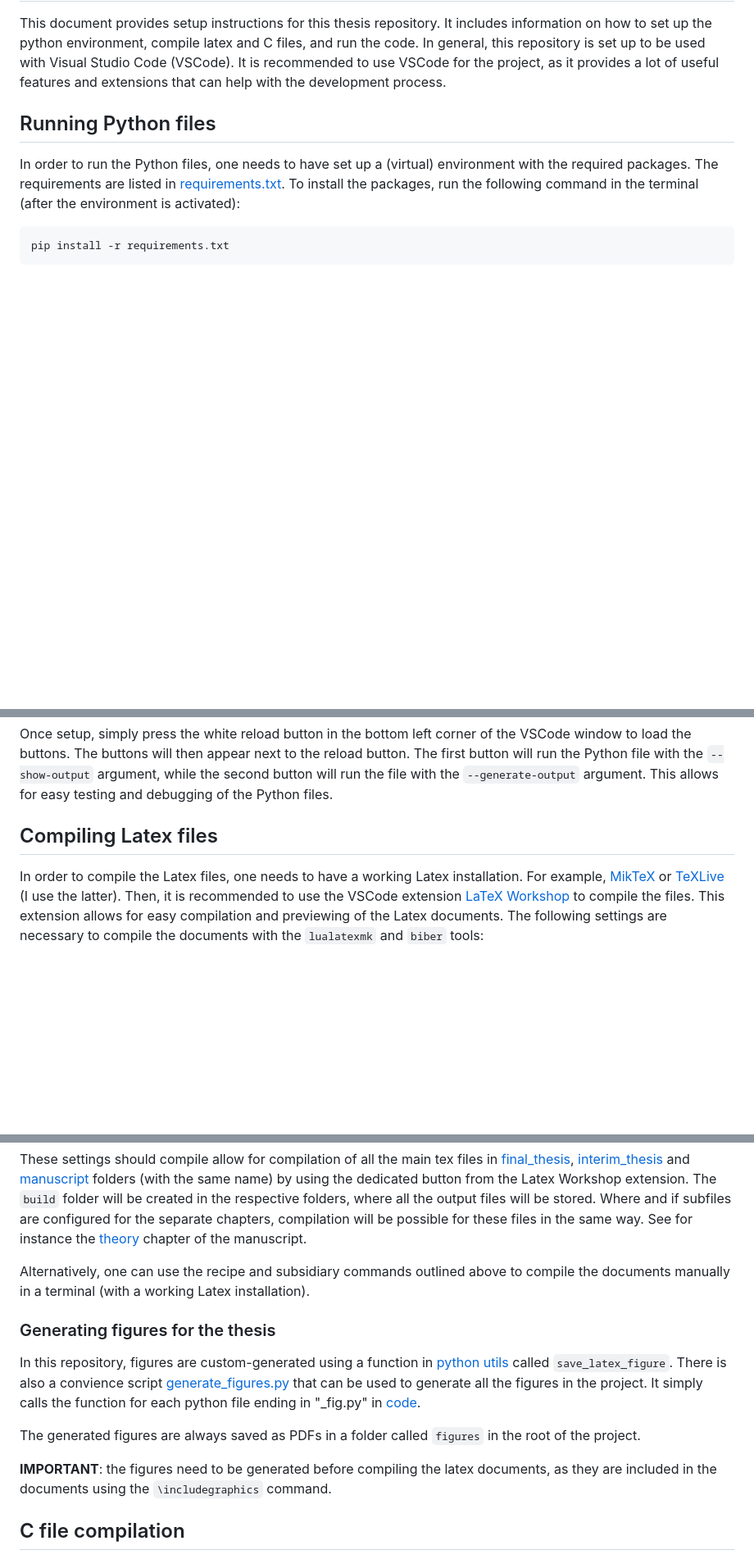
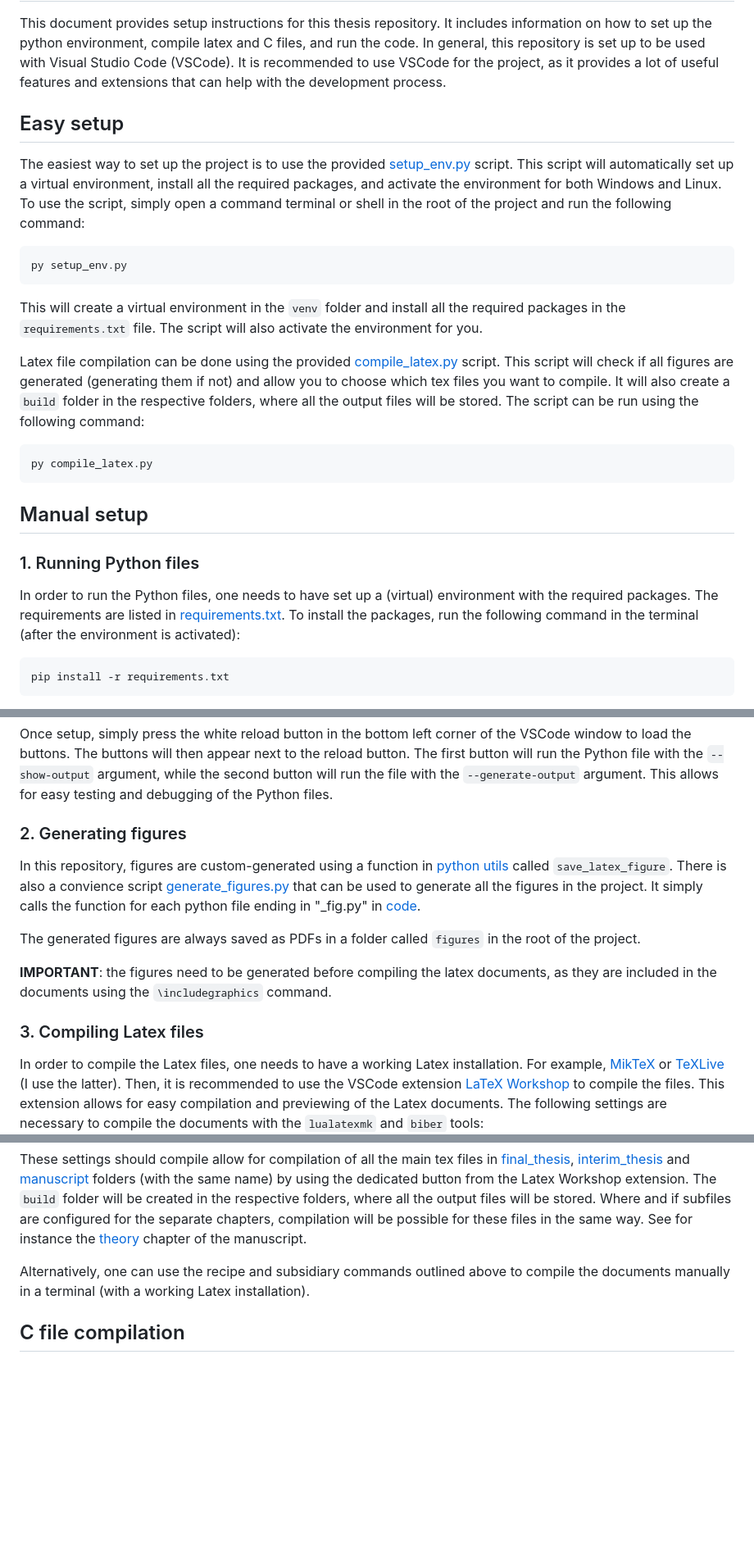
Before and after one commit to PhilipSoliman/am-master-thesis-sharpened-cg-bound, a Markdown page: SETUP.md, 3 parts joined by grey strips. Shown: that part at 82% size. Rendered like a GitHub page; blank space fills up the shorter version.

Commit message:
Documented how to use new setup and compilation scripts

````diff
--- a/SETUP.md
+++ b/SETUP.md
@@ -1,7 +1,20 @@
 # Setup instructions for the project
 This document provides setup instructions for this thesis repository. It includes information on how to set up the python environment, compile latex and C files, and run the code. In general, this repository is set up to be used with Visual Studio Code (VSCode). It is recommended to use VSCode for the project, as it provides a lot of useful features and extensions that can help with the development process.
 
-## Running Python files
+## Easy setup
+The easiest way to set up the project is to use the provided [setup_env.py](setup_env.py) script. This script will automatically set up a virtual environment, install all the required packages, and activate the environment for both Windows and Linux. To use the script, simply open a command terminal or shell in the root of the project and run the following command:
+```bash
+py setup_env.py
+```
+This will create a virtual environment in the `venv` folder and install all the required packages in the `requirements.txt` file. The script will also activate the environment for you.
+
+Latex file compilation can be done using the provided [compile_latex.py](compile_latex.py) script. This script will check if all figures are generated (generating them if not) and allow you to choose which tex files you want to compile. It will also create a `build` folder in the respective folders, where all the output files will be stored. The script can be run using the following command:
+
+```bash
+py compile_latex.py
+```
+## Manual setup
+### 1. Running Python files
 In order to run the Python files, one needs to have set up a (virtual) environment with the required packages. The requirements are listed in [requirements.txt](requirements.txt). To install the packages, run the following command in the terminal (after the environment is activated):
 ```bash
 pip install -r requirements.txt
@@ -51,7 +64,15 @@ Some Python files can accept command line arguments. To make it easier to work w
 }
 ```
 Once setup, simply press the white reload button in the bottom left corner of the VSCode window to load the buttons. The buttons will then appear next to the reload button. The first button will run the Python file with the `--show-output` argument, while the second button will run the file with the `--generate-output` argument. This allows for easy testing and debugging of the Python files.
-## Compiling Latex files
+
+### 2. Generating figures
+In this repository, figures are custom-generated using a function in [python utils](utils/utils.py) called ```save_latex_figure```. There is also a convience script [generate_figures.py](generate_figures.py) that can be used to generate all the figures in the project. It simply calls the function for each python file ending in "_fig.py" in [code](code).
+
+The generated figures are always saved as PDFs in a folder called `figures` in the root of the project.
+
+**IMPORTANT**: the figures need to be generated before compiling the latex documents, as they are included in the documents using the `\includegraphics` command.
+
+### 3. Compiling Latex files
 In order to compile the Latex files, one needs to have a working Latex installation. For example, [MikTeX](https://miktex.org/download) or [TeXLive](https://www.tug.org/texlive/windows.html) (I use the latter). Then, it is recommended to use the VSCode extension [LaTeX Workshop](https://marketplace.visualstudio.com/items?itemName=James-Yu.latex-workshop) to compile the files. This extension allows for easy compilation and previewing of the Latex documents. The following settings are necessary to compile the documents with the `lualatexmk` and `biber` tools:
 ```json
 {
@@ -101,13 +122,6 @@ These settings should compile allow for compilation of all the main tex files in
 
 Alternatively, one can use the recipe and subsidiary commands outlined above to compile the documents manually in a terminal (with a working Latex installation).
 
-### Generating figures for the thesis
-In this repository, figures are custom-generated using a function in [python utils](utils/utils.py) called ```save_latex_figure```. There is also a convience script [generate_figures.py](generate_figures.py) that can be used to generate all the figures in the project. It simply calls the function for each python file ending in "_fig.py" in [code](code).
-
-The generated figures are always saved as PDFs in a folder called `figures` in the root of the project.
-
-**IMPORTANT**: the figures need to be generated before compiling the latex documents, as they are included in the documents using the `\includegraphics` command.
-
 ## C file compilation
 For this, one can either use gcc or clang directly in combination with the provided [Makefile](clibs/Makefile). To compile the C files, run the following command in the terminal:
 ```bash
````
